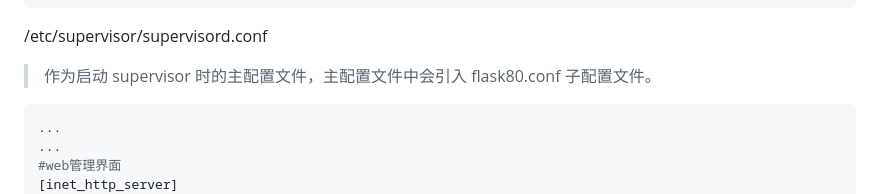
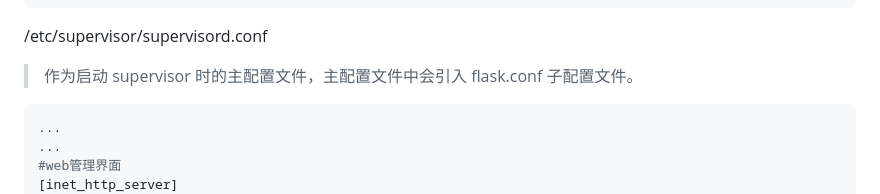
Before and after one commit to wenyamu/python_demo, a Markdown page: README.md, the part around the change. GitHub-like rendering.

````diff
--- a/README.md
+++ b/README.md
@@ -198,7 +198,7 @@ programs=program1,program2,program3
 ...
 ```
 /etc/supervisor/supervisord.conf
-> 作为启动 supervisor 时的主配置文件，主配置文件中会引入 flask80.conf 子配置文件。
+> 作为启动 supervisor 时的主配置文件，主配置文件中会引入 flask.conf 子配置文件。
 ```bash
 ...
 ...
````
